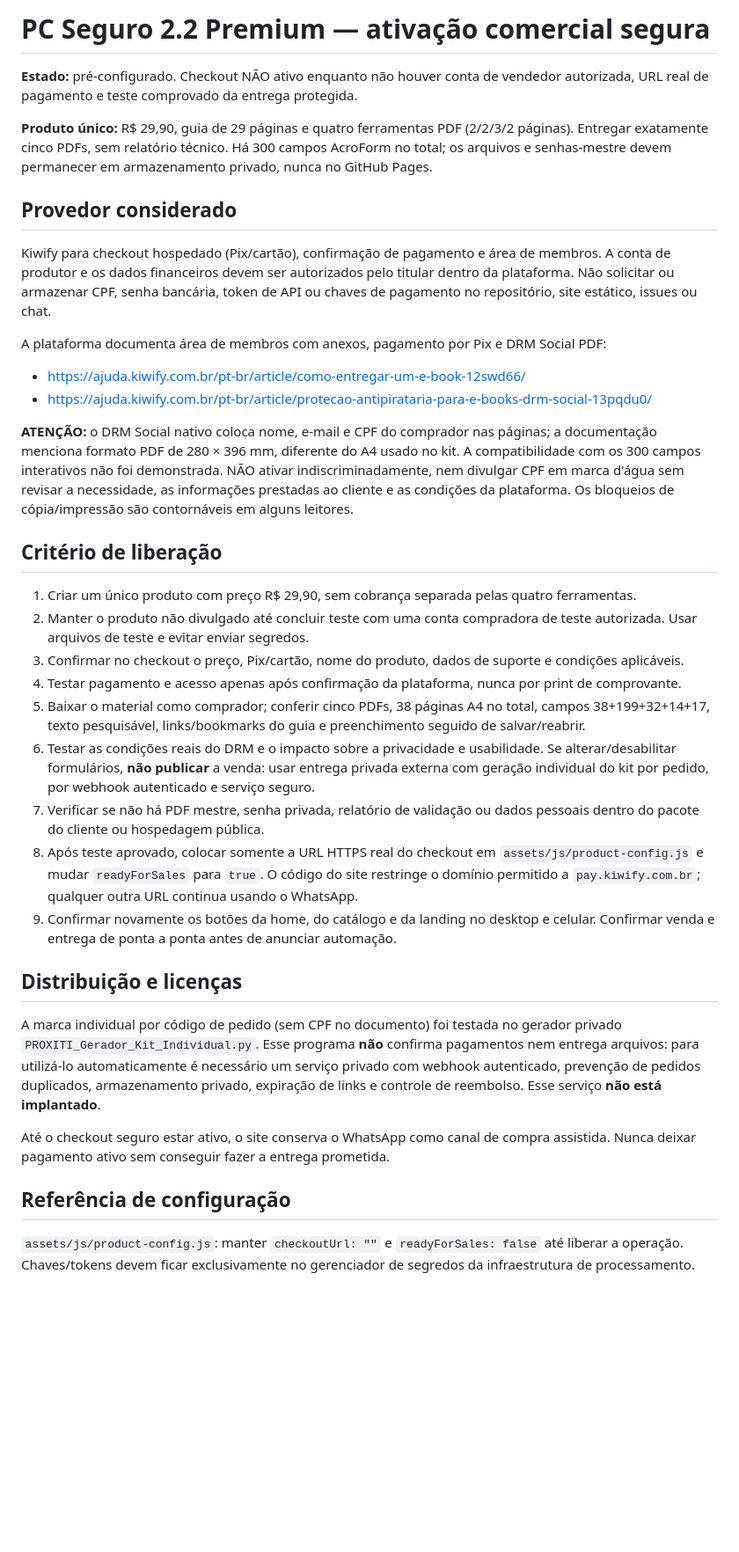
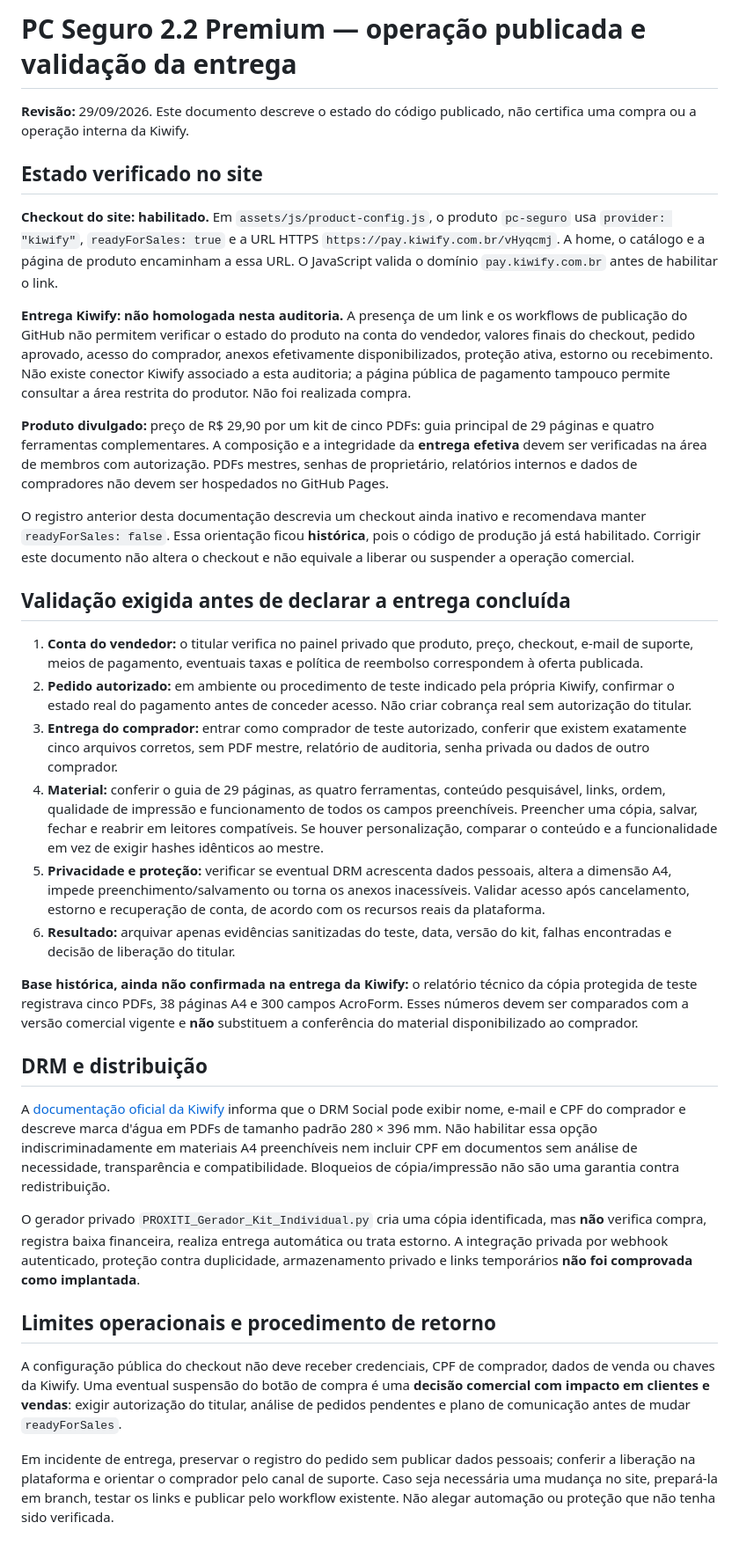
Before and after one commit to humbertomennella/proxiti, a Markdown page: docs/pc-seguro-checkout-operacao.md, the part around the change. Shown at 88% size. GitHub-like rendering; blank space fills up the shorter version.

Commit message:
docs: refletir checkout Kiwify ativo no site e entrega ainda sem homologação

```diff
--- a/docs/pc-seguro-checkout-operacao.md
+++ b/docs/pc-seguro-checkout-operacao.md
@@ -1,37 +1,36 @@
-# PC Seguro 2.2 Premium — ativação comercial segura
+# PC Seguro 2.2 Premium — operação publicada e validação da entrega
 
-**Estado:** pré-configurado. Checkout NÃO ativo enquanto não houver conta de vendedor autorizada, URL real de pagamento e teste comprovado da entrega protegida.
+**Revisão:** 29/09/2026. Este documento descreve o estado do código publicado, não certifica uma compra ou a operação interna da Kiwify.
 
-**Produto único:** R$ 29,90, guia de 29 páginas e quatro ferramentas PDF (2/2/3/2 páginas). Entregar exatamente cinco PDFs, sem relatório técnico. Há 300 campos AcroForm no total; os arquivos e senhas-mestre devem permanecer em armazenamento privado, nunca no GitHub Pages.
+## Estado verificado no site
 
-## Provedor considerado
+**Checkout do site: habilitado.** Em `assets/js/product-config.js`, o produto `pc-seguro` usa `provider: "kiwify"`, `readyForSales: true` e a URL HTTPS `https://pay.kiwify.com.br/vHyqcmj`. A home, o catálogo e a página de produto encaminham a essa URL. O JavaScript valida o domínio `pay.kiwify.com.br` antes de habilitar o link.
 
-Kiwify para checkout hospedado (Pix/cartão), confirmação de pagamento e área de membros. A conta de produtor e os dados financeiros devem ser autorizados pelo titular dentro da plataforma. Não solicitar ou armazenar CPF, senha bancária, token de API ou chaves de pagamento no repositório, site estático, issues ou chat.
+**Entrega Kiwify: não homologada nesta auditoria.** A presença de um link e os workflows de publicação do GitHub não permitem verificar o estado do produto na conta do vendedor, valores finais do checkout, pedido aprovado, acesso do comprador, anexos efetivamente disponibilizados, proteção ativa, estorno ou recebimento. Não existe conector Kiwify associado a esta auditoria; a página pública de pagamento tampouco permite consultar a área restrita do produtor. Não foi realizada compra.
 
-A plataforma documenta área de membros com anexos, pagamento por Pix e DRM Social PDF:
-- https://ajuda.kiwify.com.br/pt-br/article/como-entregar-um-e-book-12swd66/
-- https://ajuda.kiwify.com.br/pt-br/article/protecao-antipirataria-para-e-books-drm-social-13pqdu0/
+**Produto divulgado:** preço de R$ 29,90 por um kit de cinco PDFs: guia principal de 29 páginas e quatro ferramentas complementares. A composição e a integridade da **entrega efetiva** devem ser verificadas na área de membros com autorização. PDFs mestres, senhas de proprietário, relatórios internos e dados de compradores não devem ser hospedados no GitHub Pages.
 
-**ATENÇÃO:** o DRM Social nativo coloca nome, e-mail e CPF do comprador nas páginas; a documentação menciona formato PDF de 280 × 396 mm, diferente do A4 usado no kit. A compatibilidade com os 300 campos interativos não foi demonstrada. NÃO ativar indiscriminadamente, nem divulgar CPF em marca d'água sem revisar a necessidade, as informações prestadas ao cliente e as condições da plataforma. Os bloqueios de cópia/impressão são contornáveis em alguns leitores.
+O registro anterior desta documentação descrevia um checkout ainda inativo e recomendava manter `readyForSales: false`. Essa orientação ficou **histórica**, pois o código de produção já está habilitado. Corrigir este documento não altera o checkout e não equivale a liberar ou suspender a operação comercial.
 
-## Critério de liberação
+## Validação exigida antes de declarar a entrega concluída
 
-1. Criar um único produto com preço R$ 29,90, sem cobrança separada pelas quatro ferramentas.
-2. Manter o produto não divulgado até concluir teste com uma conta compradora de teste autorizada. Usar arquivos de teste e evitar enviar segredos.
-3. Confirmar no checkout o preço, Pix/cartão, nome do produto, dados de suporte e condições aplicáveis.
-4. Testar pagamento e acesso apenas após confirmação da plataforma, nunca por print de comprovante.
-5. Baixar o material como comprador; conferir cinco PDFs, 38 páginas A4 no total, campos 38+199+32+14+17, texto pesquisável, links/bookmarks do guia e preenchimento seguido de salvar/reabrir.
-6. Testar as condições reais do DRM e o impacto sobre a privacidade e usabilidade. Se alterar/desabilitar formulários, **não publicar** a venda: usar entrega privada externa com geração individual do kit por pedido, por webhook autenticado e serviço seguro.
-7. Verificar se não há PDF mestre, senha privada, relatório de validação ou dados pessoais dentro do pacote do cliente ou hospedagem pública.
-8. Após teste aprovado, colocar somente a URL HTTPS real do checkout em `assets/js/product-config.js` e mudar `readyForSales` para `true`. O código do site restringe o domínio permitido a `pay.kiwify.com.br`; qualquer outra URL continua usando o WhatsApp.
-9. Confirmar novamente os botões da home, do catálogo e da landing no desktop e celular. Confirmar venda e entrega de ponta a ponta antes de anunciar automação.
+1. **Conta do vendedor:** o titular verifica no painel privado que produto, preço, checkout, e-mail de suporte, meios de pagamento, eventuais taxas e política de reembolso correspondem à oferta publicada.
+2. **Pedido autorizado:** em ambiente ou procedimento de teste indicado pela própria Kiwify, confirmar o estado real do pagamento antes de conceder acesso. Não criar cobrança real sem autorização do titular.
+3. **Entrega do comprador:** entrar como comprador de teste autorizado, conferir que existem exatamente cinco arquivos corretos, sem PDF mestre, relatório de auditoria, senha privada ou dados de outro comprador.
+4. **Material:** conferir o guia de 29 páginas, as quatro ferramentas, conteúdo pesquisável, links, ordem, qualidade de impressão e funcionamento de todos os campos preenchíveis. Preencher uma cópia, salvar, fechar e reabrir em leitores compatíveis. Se houver personalização, comparar o conteúdo e a funcionalidade em vez de exigir hashes idênticos ao mestre.
+5. **Privacidade e proteção:** verificar se eventual DRM acrescenta dados pessoais, altera a dimensão A4, impede preenchimento/salvamento ou torna os anexos inacessíveis. Validar acesso após cancelamento, estorno e recuperação de conta, de acordo com os recursos reais da plataforma.
+6. **Resultado:** arquivar apenas evidências sanitizadas do teste, data, versão do kit, falhas encontradas e decisão de liberação do titular.
 
-## Distribuição e licenças
+**Base histórica, ainda não confirmada na entrega da Kiwify:** o relatório técnico da cópia protegida de teste registrava cinco PDFs, 38 páginas A4 e 300 campos AcroForm. Esses números devem ser comparados com a versão comercial vigente e **não** substituem a conferência do material disponibilizado ao comprador.
 
-A marca individual por código de pedido (sem CPF no documento) foi testada no gerador privado `PROXITI_Gerador_Kit_Individual.py`. Esse programa **não** confirma pagamentos nem entrega arquivos: para utilizá-lo automaticamente é necessário um serviço privado com webhook autenticado, prevenção de pedidos duplicados, armazenamento privado, expiração de links e controle de reembolso. Esse serviço **não está implantado**.
+## DRM e distribuição
 
-Até o checkout seguro estar ativo, o site conserva o WhatsApp como canal de compra assistida. Nunca deixar pagamento ativo sem conseguir fazer a entrega prometida.
+A [documentação oficial da Kiwify](https://ajuda.kiwify.com.br/pt-br/article/protecao-antipirataria-para-e-books-drm-social-13pqdu0/) informa que o DRM Social pode exibir nome, e-mail e CPF do comprador e descreve marca d'água em PDFs de tamanho padrão 280 × 396 mm. Não habilitar essa opção indiscriminadamente em materiais A4 preenchíveis nem incluir CPF em documentos sem análise de necessidade, transparência e compatibilidade. Bloqueios de cópia/impressão não são uma garantia contra redistribuição.
 
-## Referência de configuração
+O gerador privado `PROXITI_Gerador_Kit_Individual.py` cria uma cópia identificada, mas **não** verifica compra, registra baixa financeira, realiza entrega automática ou trata estorno. A integração privada por webhook autenticado, proteção contra duplicidade, armazenamento privado e links temporários **não foi comprovada como implantada**.
 
-`assets/js/product-config.js`: manter `checkoutUrl: ""` e `readyForSales: false` até liberar a operação. Chaves/tokens devem ficar exclusivamente no gerenciador de segredos da infraestrutura de processamento.
+## Limites operacionais e procedimento de retorno
+
+A configuração pública do checkout não deve receber credenciais, CPF de comprador, dados de venda ou chaves da Kiwify. Uma eventual suspensão do botão de compra é uma **decisão comercial com impacto em clientes e vendas**: exigir autorização do titular, análise de pedidos pendentes e plano de comunicação antes de mudar `readyForSales`.
+
+Em incidente de entrega, preservar o registro do pedido sem publicar dados pessoais; conferir a liberação na plataforma e orientar o comprador pelo canal de suporte. Caso seja necessária uma mudança no site, prepará-la em branch, testar os links e publicar pelo workflow existente. Não alegar automação ou proteção que não tenha sido verificada.
```
